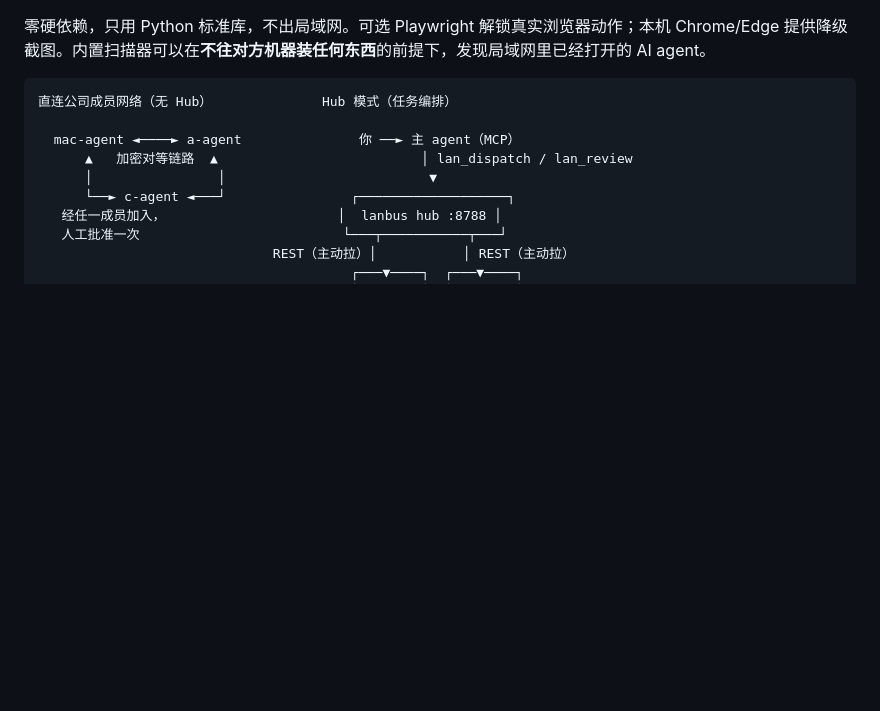
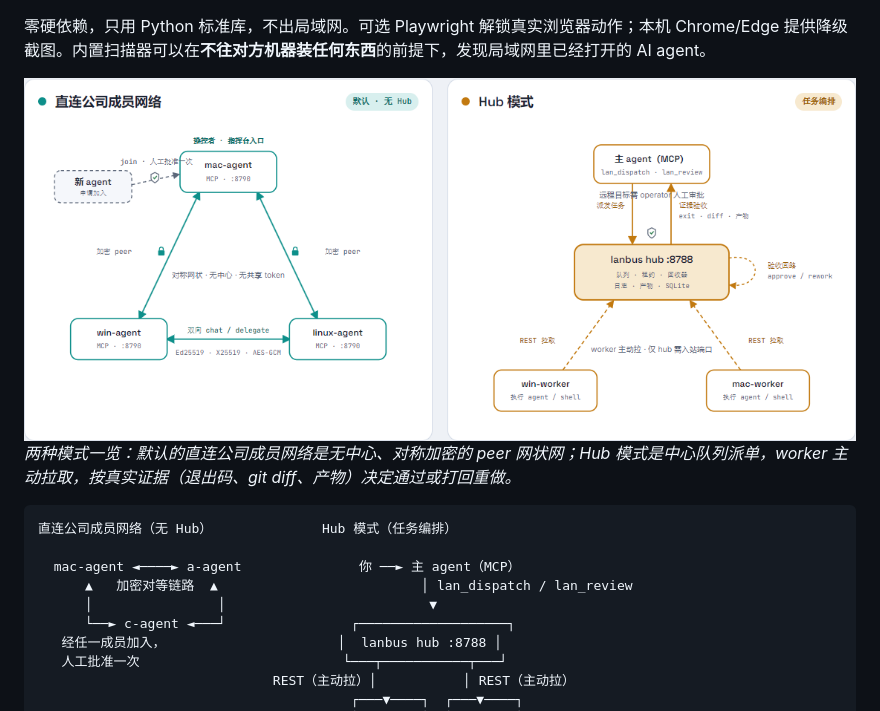
Before and after one commit to CozeraVan/lanbus, a Markdown page: README.zh-CN.md, the part around the change. Drawn GitHub-style; pictures changed too: docs/images/architecture-modes-light.png (added); blank space fills up the shorter version.

````diff
--- a/README.zh-CN.md
+++ b/README.zh-CN.md
@@ -12,6 +12,13 @@ lanbus 现在有两种互补模式：
 - **Hub 模式（任务编排）** —— 主 agent 把任务派给其他机器上的 worker，然后**核对真实改动**（你的验收命令退出码、真实 `git diff`、产物），决定通过还是打回重做。适合需要中心任务队列、租约和流式日志的场景。
 
 零硬依赖，只用 Python 标准库，不出局域网。可选 Playwright 解锁真实浏览器动作；本机 Chrome/Edge 提供降级截图。内置扫描器可以在**不往对方机器装任何东西**的前提下，发现局域网里已经打开的 AI agent。
+
+<picture>
+  <source media="(prefers-color-scheme: dark)" srcset="docs/images/architecture-modes-dark.png">
+  <img alt="lanbus 两种模式：直连公司成员网络（对称加密 peer 网状）与 Hub 编排（星型派单 + 证据验收回路）的 agent 关系与信息流" src="docs/images/architecture-modes-light.png">
+</picture>
+
+*两种模式一览：默认的直连公司成员网络是无中心、对称加密的 peer 网状网；Hub 模式是中心队列派单，worker 主动拉取，按真实证据（退出码、git diff、产物）决定通过或打回重做。*
 
 ```
 直连公司成员网络（无 Hub）              Hub 模式（任务编排）
````
Also changed, not shown: README.md (+7 -0 lines), docs/images/architecture-modes-dark.png (added).
